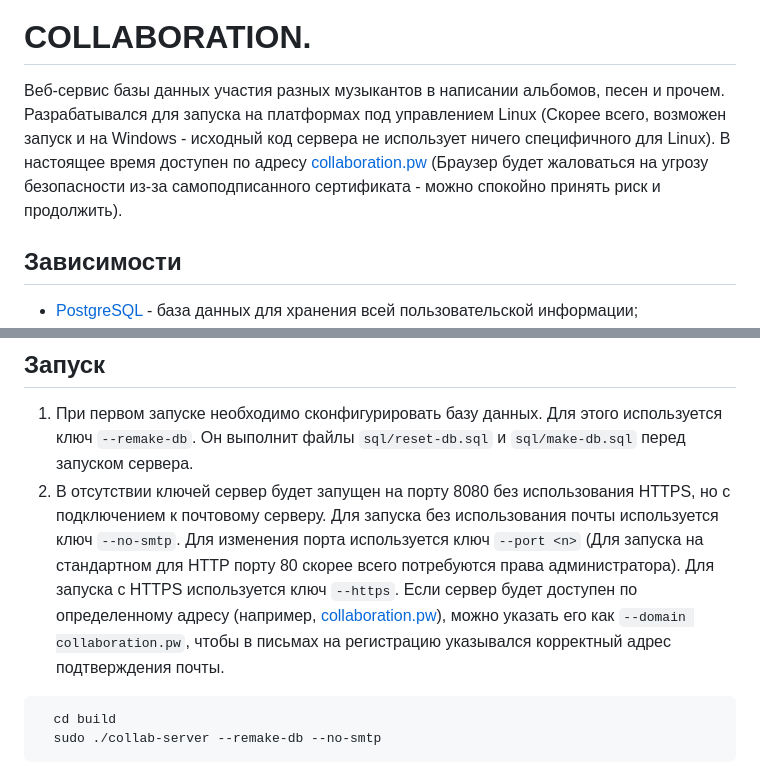
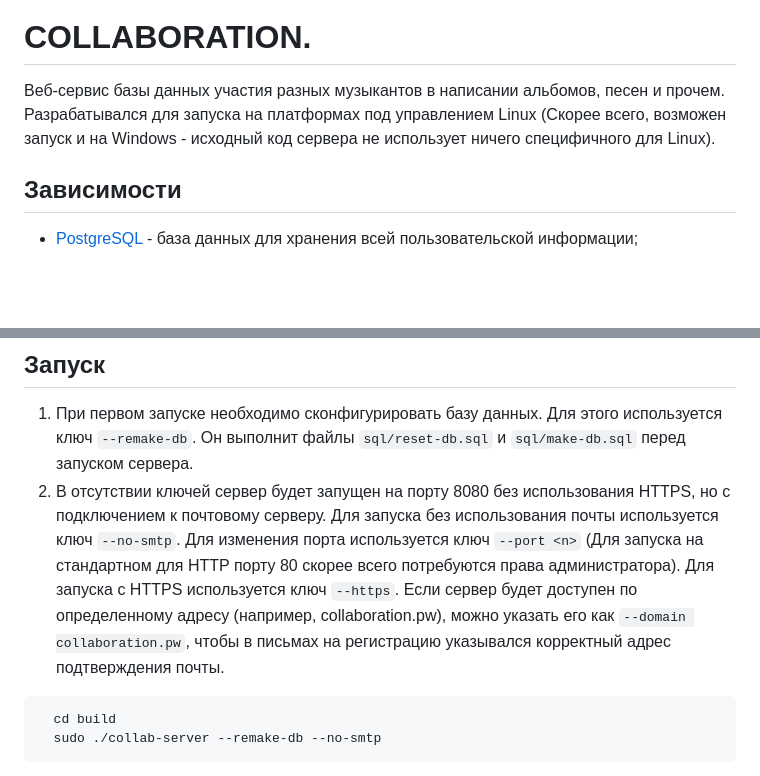
Before and after one commit to f3d0rov/collaboration, a Markdown page: README.md, 2 parts joined by grey strips. Drawn GitHub-style; blank space fills up the shorter version.

Commit message:
No longer hosted

````diff
--- a/README.md
+++ b/README.md
@@ -2,7 +2,7 @@
 
 ![COLLABORATION.](logo.png)
 # COLLABORATION.
-Веб-сервис базы данных участия разных музыкантов в написании альбомов, песен и прочем. Разрабатывался для запуска на платформах под управлением Linux (Скорее всего, возможен запуск и на Windows - исходный код сервера не использует ничего специфичного для Linux). В настоящее время доступен по адресу [collaboration.pw](https://www.collaboration.pw) (Браузер будет жаловаться на угрозу безопасности из-за самоподписанного сертификата - можно спокойно принять риск и продолжить).
+Веб-сервис базы данных участия разных музыкантов в написании альбомов, песен и прочем. Разрабатывался для запуска на платформах под управлением Linux (Скорее всего, возможен запуск и на Windows - исходный код сервера не использует ничего специфичного для Linux).
 
 ## Зависимости
 - [PostgreSQL](https://www.postgresql.org/) - база данных для хранения всей пользовательской информации;
@@ -33,7 +33,7 @@
 
 ## Запуск
 1. При первом запуске необходимо сконфигурировать базу данных. Для этого используется ключ `--remake-db`. Он выполнит файлы `sql/reset-db.sql` и `sql/make-db.sql` перед запуском сервера.
-2. В отсутствии ключей сервер будет запущен на порту 8080 без использования HTTPS, но с подключением к почтовому серверу. Для запуска без использования почты используется ключ `--no-smtp`. Для изменения порта используется ключ `--port <n>` (Для запуска на стандартном для HTTP порту 80 скорее всего потребуются права администратора). Для запуска с HTTPS используется ключ `--https`. Если сервер будет доступен по определенному адресу (например, [collaboration.pw](https://www.collaboration.pw)), можно указать его как `--domain collaboration.pw`, чтобы в письмах на регистрацию указывался корректный адрес подтверждения почты.
+2. В отсутствии ключей сервер будет запущен на порту 8080 без использования HTTPS, но с подключением к почтовому серверу. Для запуска без использования почты используется ключ `--no-smtp`. Для изменения порта используется ключ `--port <n>` (Для запуска на стандартном для HTTP порту 80 скорее всего потребуются права администратора). Для запуска с HTTPS используется ключ `--https`. Если сервер будет доступен по определенному адресу (например, collaboration.pw), можно указать его как `--domain collaboration.pw`, чтобы в письмах на регистрацию указывался корректный адрес подтверждения почты.
 ```
   cd build
   sudo ./collab-server --remake-db --no-smtp
````
